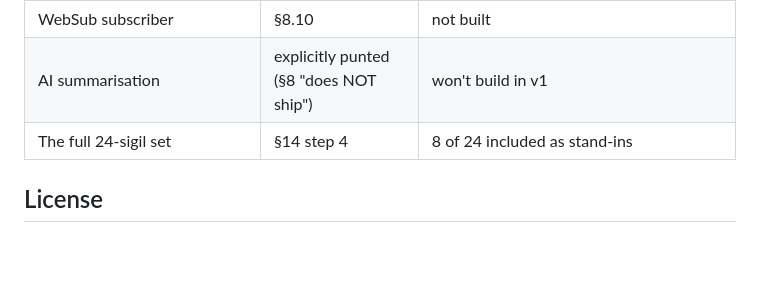
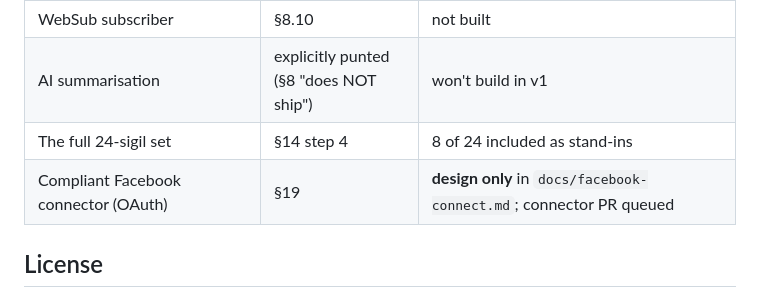
Before and after one commit to Tiredicey/witch-hat-atelier, a Markdown page: README.md, the part around the change. Rendered like a GitHub page; blank space fills up the shorter version.

Commit message:
docs: ROADMAP §19 + design for a compliant Facebook (OAuth) connector

```diff
--- a/README.md
+++ b/README.md
@@ -148,6 +148,7 @@ Settings → Subscriptions now supports **OPML 2.0 import and export** — you n
 | WebSub subscriber                   | §8.10           | not built |
 | AI summarisation                    | explicitly punted (§8 "does NOT ship") | won't build in v1 |
 | The full 24-sigil set               | §14 step 4      | 8 of 24 included as stand-ins |
+| Compliant Facebook connector (OAuth)| §19             | **design only** in `docs/facebook-connect.md`; connector PR queued |
 
 ## License
 
```
Also changed, not shown: ROADMAP.md (+55 -0 lines), docs/facebook-connect.md (added, +136 -0 lines).
